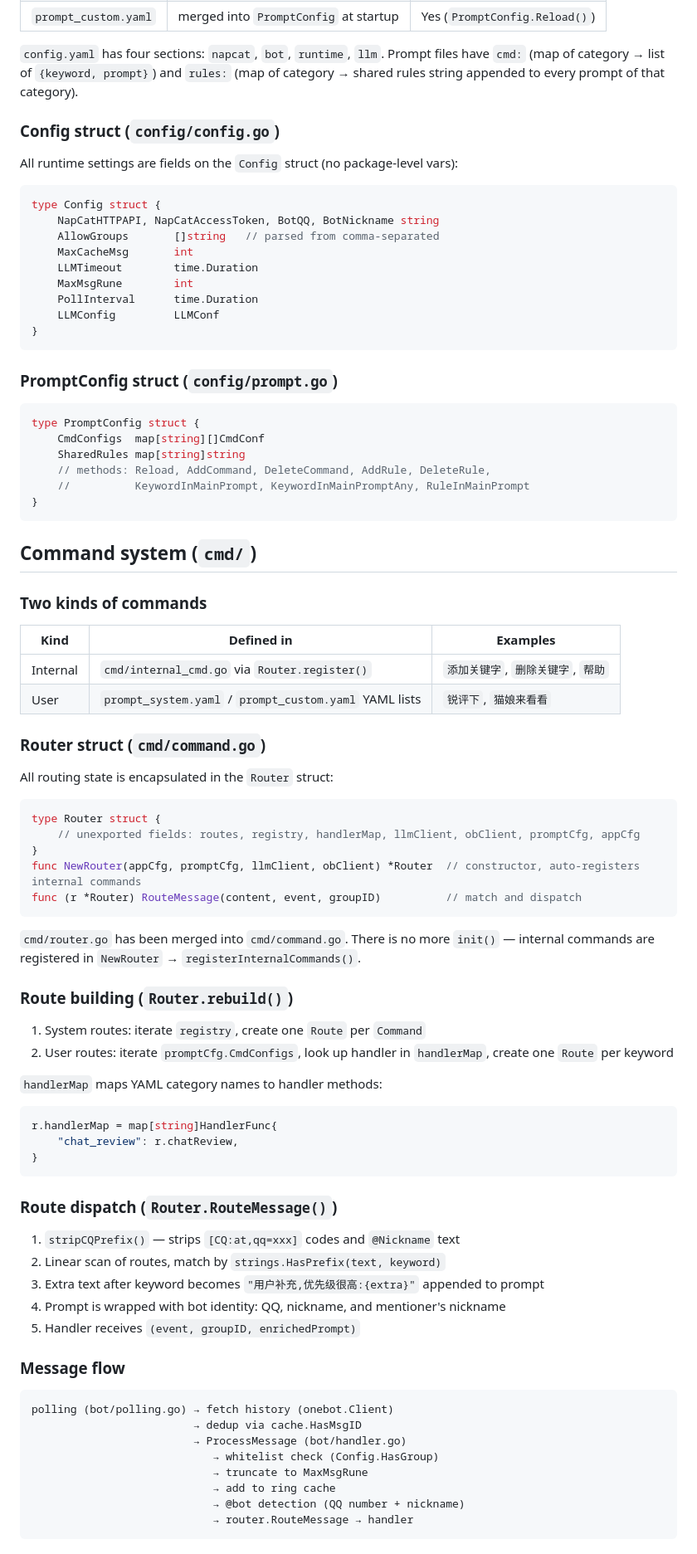
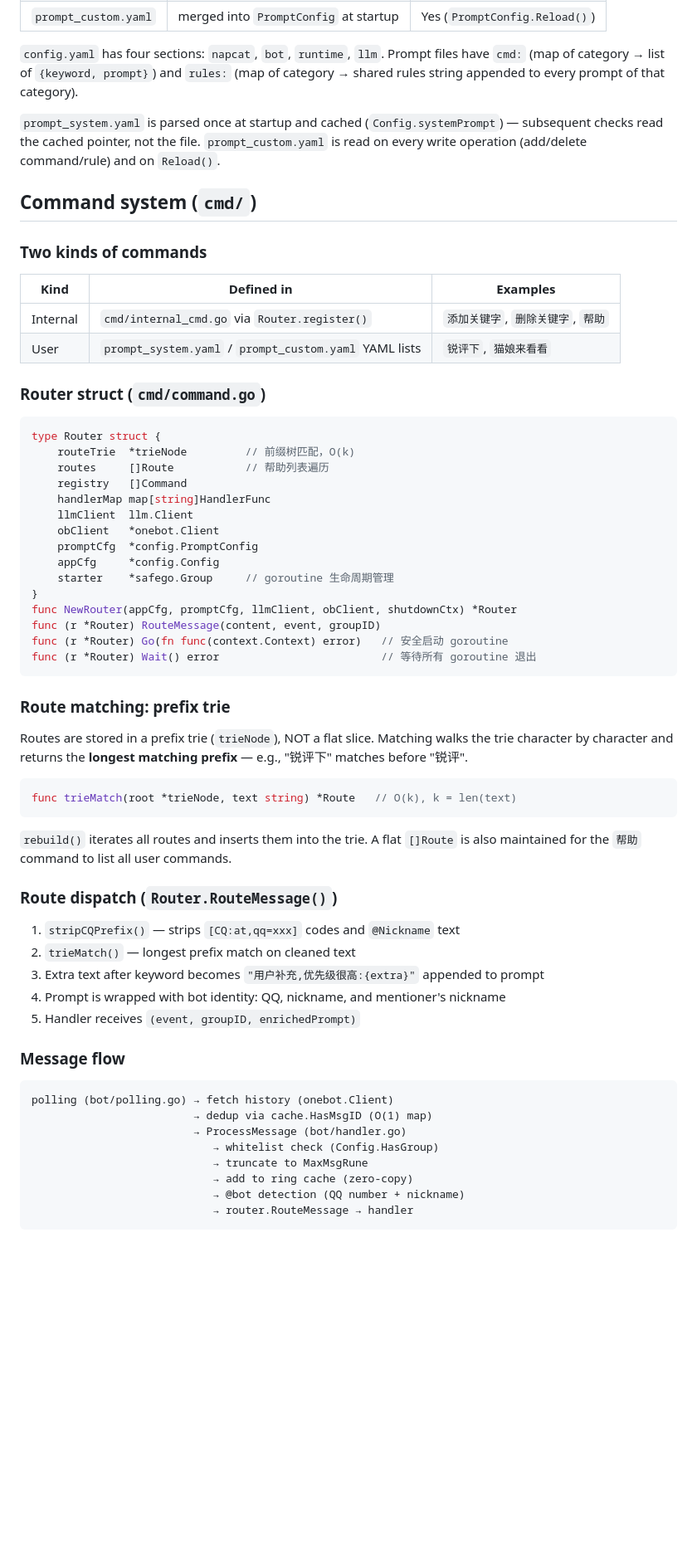
Before and after one commit to CanWeakerWriteStrongCode/good-review-master, a Markdown page: CLAUDE.md, the part around one of its changes. Shown at 83% size. GitHub-like rendering; blank space fills up the shorter version.

````diff
--- a/CLAUDE.md
+++ b/CLAUDE.md
@@ -59,70 +73,51 @@ All components are constructed explicitly in `main()`. There are **zero** `init(
 
 `config.yaml` has four sections: `napcat`, `bot`, `runtime`, `llm`. Prompt files have `cmd:` (map of category → list of `{keyword, prompt}`) and `rules:` (map of category → shared rules string appended to every prompt of that category).
 
-### Config struct (`config/config.go`)
-
-All runtime settings are fields on the `Config` struct (no package-level vars):
-```go
-type Config struct {
-    NapCatHTTPAPI, NapCatAccessToken, BotQQ, BotNickname string
-    AllowGroups       []string   // parsed from comma-separated
-    MaxCacheMsg       int
-    LLMTimeout        time.Duration
-    MaxMsgRune        int
-    PollInterval      time.Duration
-    LLMConfig         LLMConf
-}
-```
-
-### PromptConfig struct (`config/prompt.go`)
-
-```go
-type PromptConfig struct {
-    CmdConfigs  map[string][]CmdConf
-    SharedRules map[string]string
-    // methods: Reload, AddCommand, DeleteCommand, AddRule, DeleteRule,
-    //          KeywordInMainPrompt, KeywordInMainPromptAny, RuleInMainPrompt
-}
-```
+`prompt_system.yaml` is parsed once at startup and cached (`Config.systemPrompt`) — subsequent checks read the cached pointer, not the file. `prompt_custom.yaml` is read on every write operation (add/delete command/rule) and on `Reload()`.
 
 ## Command system (`cmd/`)
 
 ### Two kinds of commands
 
 | Kind | Defined in | Examples |
-|---|---|---|
+| --- | --- | --- |
 | Internal | `cmd/internal_cmd.go` via `Router.register()` | `添加关键字`, `删除关键字`, `帮助` |
 | User | `prompt_system.yaml` / `prompt_custom.yaml` YAML lists | `锐评下`, `猫娘来看看` |
 
 ### Router struct (`cmd/command.go`)
 
-All routing state is encapsulated in the `Router` struct:
 ```go
 type Router struct {
-    // unexported fields: routes, registry, handlerMap, llmClient, obClient, promptCfg, appCfg
+    routeTrie  *trieNode         // 前缀树匹配，O(k)
+    routes     []Route           // 帮助列表遍历
+    registry   []Command
+    handlerMap map[string]HandlerFunc
+    llmClient  llm.Client
+    obClient   *onebot.Client
+    promptCfg  *config.PromptConfig
+    appCfg     *config.Config
+    starter    *safego.Group     // goroutine 生命周期管理
 }
-func NewRouter(appCfg, promptCfg, llmClient, obClient) *Router  // constructor, auto-registers internal commands
-func (r *Router) RouteMessage(content, event, groupID)          // match and dispatch
+func NewRouter(appCfg, promptCfg, llmClient, obClient, shutdownCtx) *Router
+func (r *Router) RouteMessage(content, event, groupID)
+func (r *Router) Go(fn func(context.Context) error)   // 安全启动 goroutine
+func (r *Router) Wait() error                         // 等待所有 goroutine 退出
 ```
 
-`cmd/router.go` has been merged into `cmd/command.go`. There is no more `init()` — internal commands are registered in `NewRouter` → `registerInternalCommands()`.
+### Route matching: prefix trie
 
-### Route building (`Router.rebuild()`)
+Routes are stored in a prefix trie (`trieNode`), NOT a flat slice. Matching walks the trie character by character and returns the **longest matching prefix** — e.g., "锐评下" matches before "锐评".
 
-1. System routes: iterate `registry`, create one `Route` per `Command`
-2. User routes: iterate `promptCfg.CmdConfigs`, look up handler in `handlerMap`, create one `Route` per keyword
+```go
+func trieMatch(root *trieNode, text string) *Route   // O(k), k = len(text)
+```
 
-`handlerMap` maps YAML category names to handler methods:
-```go
-r.handlerMap = map[string]HandlerFunc{
-    "chat_review": r.chatReview,
-}
-```
+`rebuild()` iterates all routes and inserts them into the trie. A flat `[]Route` is also maintained for the `帮助` command to list all user commands.
 
 ### Route dispatch (`Router.RouteMessage()`)
 
 1. `stripCQPrefix()` — strips `[CQ:at,qq=xxx]` codes and `@Nickname` text
-2. Linear scan of routes, match by `strings.HasPrefix(text, keyword)`
+2. `trieMatch()` — longest prefix match on cleaned text
 3. Extra text after keyword becomes `"用户补充,优先级很高:{extra}"` appended to prompt
 4. Prompt is wrapped with bot identity: QQ, nickname, and mentioner's nickname
 5. Handler receives `(event, groupID, enrichedPrompt)`
@@ -131,11 +126,11 @@ r.handlerMap = map[string]HandlerFunc{
 
 ```
 polling (bot/polling.go) → fetch history (onebot.Client)
-                         → dedup via cache.HasMsgID
+                         → dedup via cache.HasMsgID (O(1) map)
                          → ProcessMessage (bot/handler.go)
                             → whitelist check (Config.HasGroup)
                             → truncate to MaxMsgRune
-                            → add to ring cache
+                            → add to ring cache (zero-copy)
                             → @bot detection (QQ number + nickname)
                             → router.RouteMessage → handler
 ```
````
Also changed, not shown: other parts of CLAUDE.md (+63 -26 lines), README.md (+60 -51 lines).
